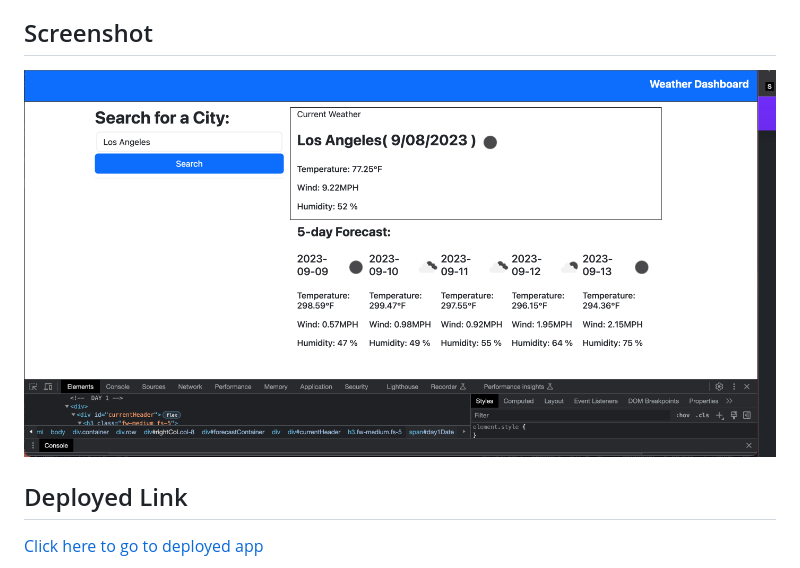
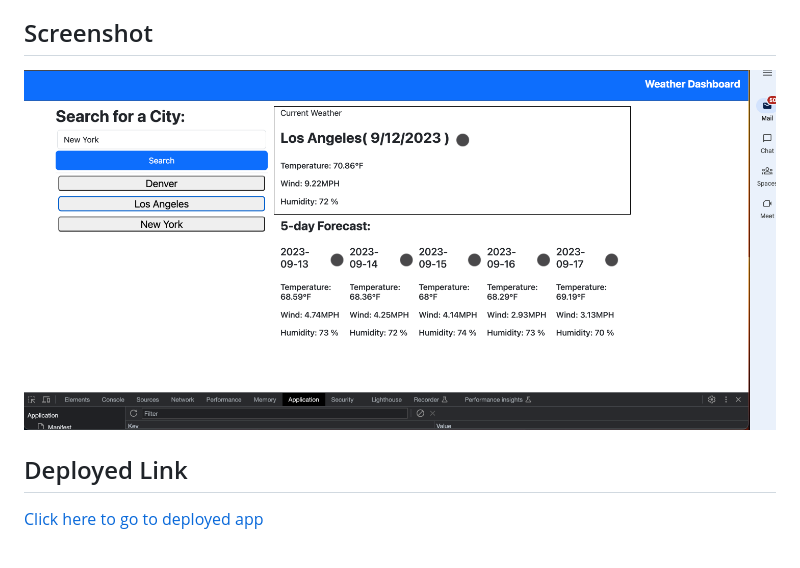
Before and after one commit to AztekAsylum/weather-dashboard, a Markdown page: ReadMe.md, the part around the change. GitHub-like rendering; pictures changed too: Screenshot updated.png (added).

Commit message:
updated screenshot in readMe

```diff
--- a/ReadMe.md
+++ b/ReadMe.md
@@ -6,7 +6,7 @@ In this ticket. I worked on creating a weather outlook for city of the users cho
 
 ## Screenshot
 
-![screenshot](./Screenshot%202023-09-08%20at%2010.06.15%20PM.png)
+![screenshot](./Screenshot%20updated.png)
 
 ## Deployed Link
 
```
Also changed, not shown: 3 other files.
